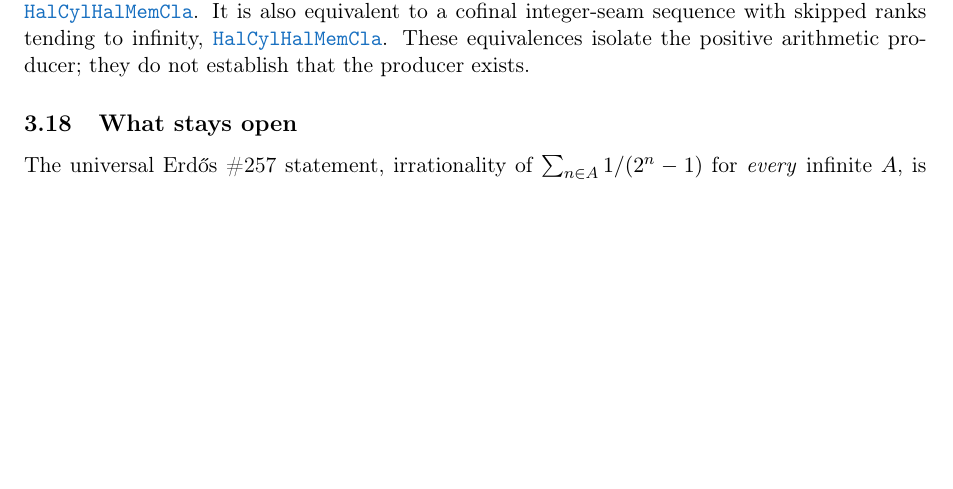
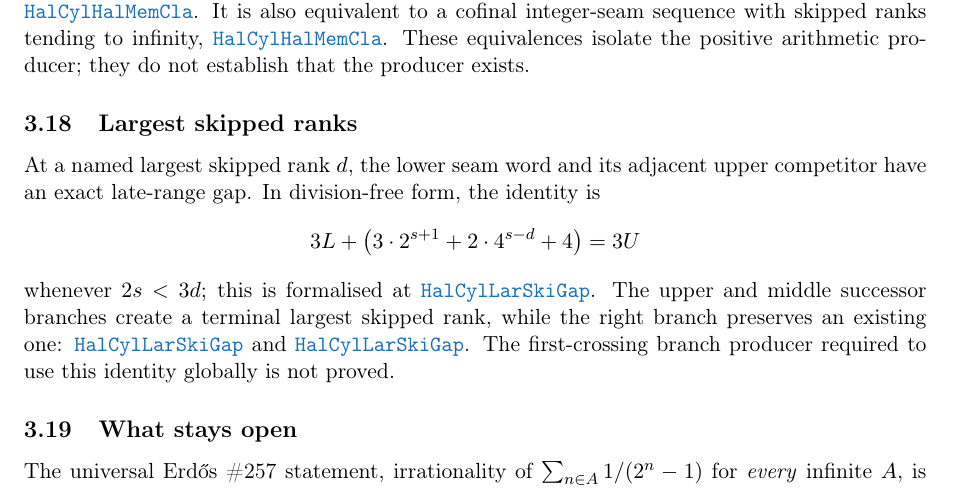
Before and after one commit to wcook04/plectis-lean-erdos249-257, a LaTeX paper (paper/erdos249-257-exposition.tex, which reads paper/module-aliases.tex): part of page 9 of 24 before the commit and part of page 9 of 25 after it, cut so that both start at the same text, the shorter picture padded with empty space. Compiled offline with pdfLaTeX.

Commit message:
Formalize largest skipped-rank gap propagation

```diff
--- a/paper/erdos249-257-exposition.tex
+++ b/paper/erdos249-257-exposition.tex
@@ -688,6 +688,24 @@ tending to infinity,
 \lrefx{HalfCylinderHalfMembershipClassification.lean}{213}{half_mem_mersenneAchievementSet_iff_exists_unboundedSkippedRanksAlong}.
 These equivalences isolate the positive arithmetic producer; they do not
 establish that the producer exists.
+
+\subsection{Largest skipped ranks}\label{res:largestskip}
+
+At a named largest skipped rank $d$, the lower seam word and its adjacent
+upper competitor have an exact late-range gap.  In division-free form, the
+identity is
+\[
+  3L+\bigl(3\cdot2^{s+1}+2\cdot4^{s-d}+4\bigr)=3U
+\]
+whenever $2s<3d$; this is formalised at
+\lref{HalfCylinderLargestSkipGap.lean}{259}{three_mul_largestSkipLowerWeight_add_exactLateGap_eq_upperWeight}.
+The upper and middle successor branches create a terminal largest skipped
+rank, while the right branch preserves an existing one:
+\lrefx{HalfCylinderLargestSkipGap.lean}{328}{seamGreedyWord_succ_isLargestFalseRank_terminal_of_upperOrMiddle}
+and
+\lrefx{HalfCylinderLargestSkipGap.lean}{339}{IsLargestFalseRank.seamGreedyWord_succ_of_rightBranch}.
+The first-crossing branch producer required to use this identity globally is
+not proved.
 
 \subsection{What stays open}
 
--- a/paper/module-aliases.tex
+++ b/paper/module-aliases.tex
@@ -31,6 +31,7 @@
 \expandafter\def\csname modulesigil@HalfCylinderFiniteShadow.lean\endcsname{HalCylFinSha}
 \expandafter\def\csname modulesigil@HalfCylinderHalfMembershipClassification.lean\endcsname{HalCylHalMemCla}
 \expandafter\def\csname modulesigil@HalfCylinderIntegerGreedy.lean\endcsname{HalCylIntGre}
+\expandafter\def\csname modulesigil@HalfCylinderLargestSkipGap.lean\endcsname{HalCylLarSkiGap}
 \expandafter\def\csname modulesigil@HalfTrappingReturnCarry.lean\endcsname{HalTraRetCar}
 \expandafter\def\csname modulesigil@JointExponentTransport.lean\endcsname{JoiExpTra}
 \expandafter\def\csname modulesigil@LcmConeFlatness.lean\endcsname{LcmConFla}
```
Also changed, not shown: docs/ORIENTATION.md (+4 -4 lines), docs/WAVE_INDEX.md (+1 -1 lines), 8 other files.
